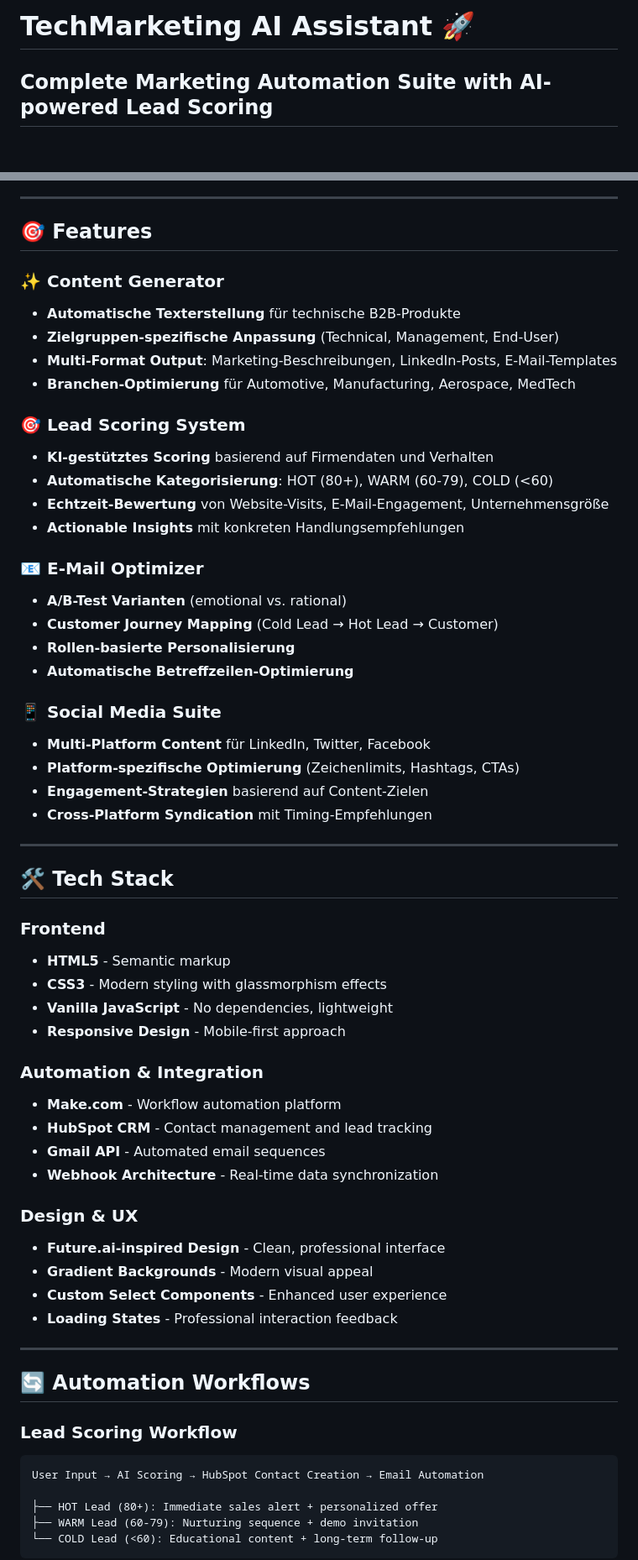
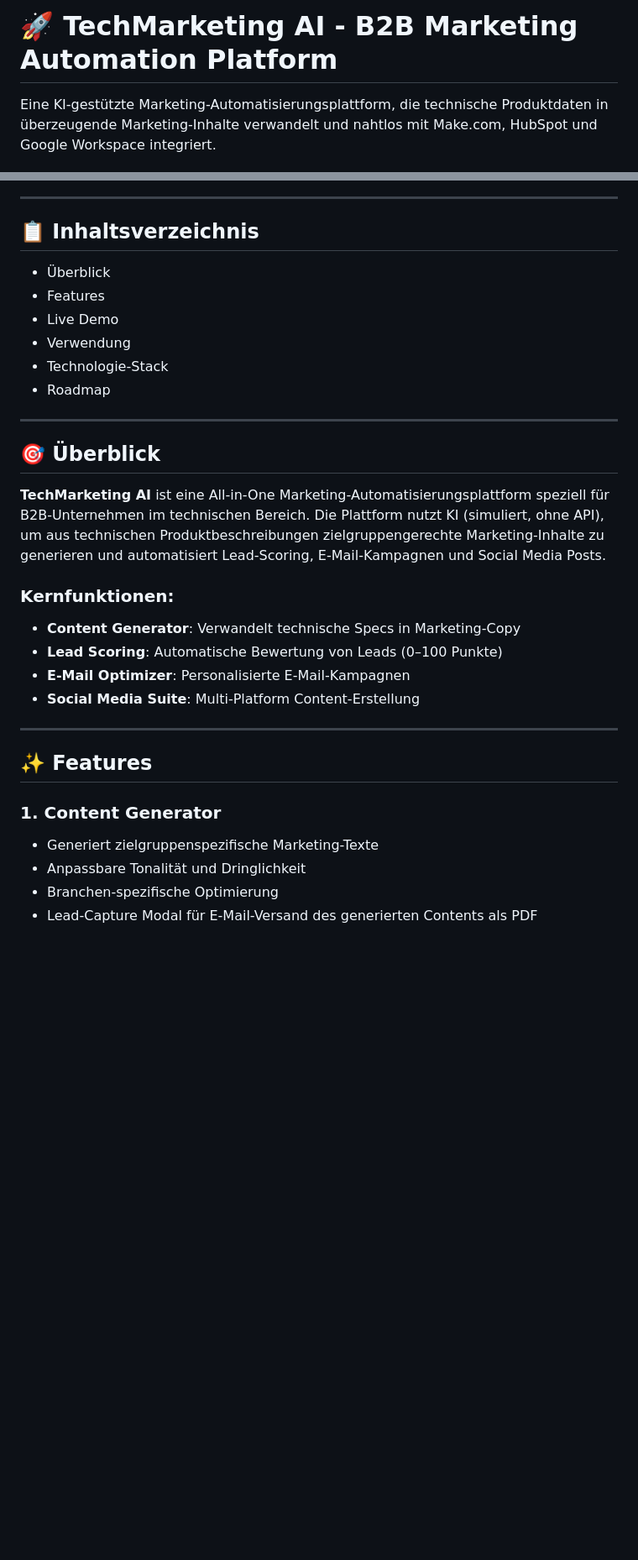
Before and after one commit to cozy78/techmarketing-ai-automation, a Markdown page: README.md, 2 parts joined by grey strips. Shown at 84% size. Rendered like a GitHub page; blank space fills up the shorter version.

````diff
--- a/README.md
+++ b/README.md
@@ -1,4 +1,4 @@
-# TechMarketing AI Assistant 🚀
+# 🚀 TechMarketing AI - B2B Marketing Automation Platform
 
-## Complete Marketing Automation Suite with AI-powered Lead Scoring
+Eine KI-gestützte Marketing-Automatisierungsplattform, die technische Produktdaten in überzeugende Marketing-Inhalte verwandelt und nahtlos mit Make.com, HubSpot und Google Workspace integriert.
 
@@ -6,64 +8,36 @@ Eine vollständige Marketing-Automation-Lösung, die technische Produktdaten in
 
 ---
 
-## 🎯 Features
+## 📋 Inhaltsverzeichnis
 
-### ✨ Content Generator
-- **Automatische Texterstellung** für technische B2B-Produkte
-- **Zielgruppen-spezifische Anpassung** (Technical, Management, End-User)
-- **Multi-Format Output**: Marketing-Beschreibungen, LinkedIn-Posts, E-Mail-Templates
-- **Branchen-Optimierung** für Automotive, Manufacturing, Aerospace, MedTech
-
-### 🎯 Lead Scoring System
-- **KI-gestütztes Scoring** basierend auf Firmendaten und Verhalten
-- **Automatische Kategorisierung**: HOT (80+), WARM (60-79), COLD (<60)
-- **Echtzeit-Bewertung** von Website-Visits, E-Mail-Engagement, Unternehmensgröße
-- **Actionable Insights** mit konkreten Handlungsempfehlungen
-
-### 📧 E-Mail Optimizer
-- **A/B-Test Varianten** (emotional vs. rational)
-- **Customer Journey Mapping** (Cold Lead → Hot Lead → Customer)
-- **Rollen-basierte Personalisierung**
-- **Automatische Betreffzeilen-Optimierung**
-
-### 📱 Social Media Suite
-- **Multi-Platform Content** für LinkedIn, Twitter, Facebook
-- **Platform-spezifische Optimierung** (Zeichenlimits, Hashtags, CTAs)
-- **Engagement-Strategien** basierend auf Content-Zielen
-- **Cross-Platform Syndication** mit Timing-Empfehlungen
+* Überblick
+* Features
+* Live Demo
+* Verwendung
+* Technologie-Stack
+* Roadmap
 
 ---
 
-## 🛠️ Tech Stack
+## 🎯 Überblick
 
-### Frontend
-- **HTML5** - Semantic markup
-- **CSS3** - Modern styling with glassmorphism effects
-- **Vanilla JavaScript** - No dependencies, lightweight
-- **Responsive Design** - Mobile-first approach
+**TechMarketing AI** ist eine All-in-One Marketing-Automatisierungsplattform speziell für B2B-Unternehmen im technischen Bereich. Die Plattform nutzt KI (simuliert, ohne API), um aus technischen Produktbeschreibungen zielgruppengerechte Marketing-Inhalte zu generieren und automatisiert Lead-Scoring, E-Mail-Kampagnen und Social Media Posts.
 
-### Automation & Integration
-- **Make.com** - Workflow automation platform
-- **HubSpot CRM** - Contact management and lead tracking
-- **Gmail API** - Automated email sequences
-- **Webhook Architecture** - Real-time data synchronization
+### Kernfunktionen:
 
-### Design & UX
-- **Future.ai-inspired Design** - Clean, professional interface
-- **Gradient Backgrounds** - Modern visual appeal
-- **Custom Select Components** - Enhanced user experience
-- **Loading States** - Professional interaction feedback
+* **Content Generator**: Verwandelt technische Specs in Marketing-Copy
+* **Lead Scoring**: Automatische Bewertung von Leads (0–100 Punkte)
+* **E-Mail Optimizer**: Personalisierte E-Mail-Kampagnen
+* **Social Media Suite**: Multi-Platform Content-Erstellung
 
 ---
 
-## 🔄 Automation Workflows
+## ✨ Features
 
-### Lead Scoring Workflow
-```
-User Input → AI Scoring → HubSpot Contact Creation → Email Automation
+### 1. Content Generator
 
-├── HOT Lead (80+): Immediate sales alert + personalized offer
-├── WARM Lead (60-79): Nurturing sequence + demo invitation
-└── COLD Lead (<60): Educational content + long-term follow-up
-```
+* Generiert zielgruppenspezifische Marketing-Texte
+* Anpassbare Tonalität und Dringlichkeit
+* Branchen-spezifische Optimierung
+* Lead-Capture Modal für E-Mail-Versand des generierten Contents als PDF
 
````
Also changed, not shown: other parts of README.md (+191 -139 lines).
